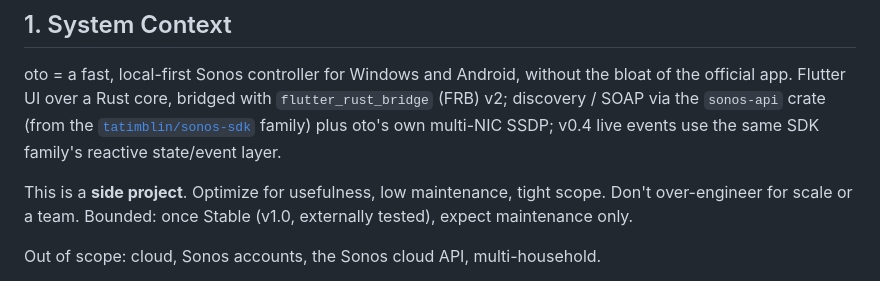
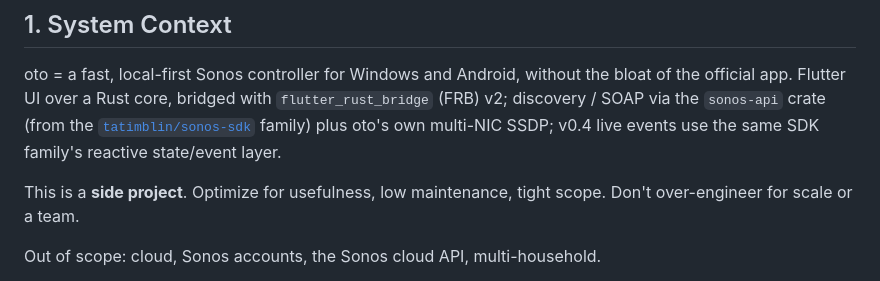
Before and after one commit to Oszkar/oto, a Markdown page: AGENTS.md, the part around the change. Rendered like a GitHub page.

```diff
--- a/AGENTS.md
+++ b/AGENTS.md
@@ -21,7 +21,7 @@ If requirements are ambiguous, incomplete, or conflicting:
 
 oto = a fast, local-first Sonos controller for Windows and Android, without the bloat of the official app. Flutter UI over a Rust core, bridged with `flutter_rust_bridge` (FRB) v2; discovery / SOAP via the `sonos-api` crate (from the [`tatimblin/sonos-sdk`](https://github.com/tatimblin/sonos-sdk) family) plus oto's own multi-NIC SSDP; v0.4 live events use the same SDK family's reactive state/event layer.
 
-This is a **side project**. Optimize for usefulness, low maintenance, tight scope. Don't over-engineer for scale or a team. Bounded: once Stable (v1.0, externally tested), expect maintenance only.
+This is a **side project**. Optimize for usefulness, low maintenance, tight scope. Don't over-engineer for scale or a team.
 
 Out of scope: cloud, Sonos accounts, the Sonos cloud API, multi-household.
 
```
Also changed, not shown: CHANGELOG.md (+4 -5 lines), README.md (+3 -3 lines).
